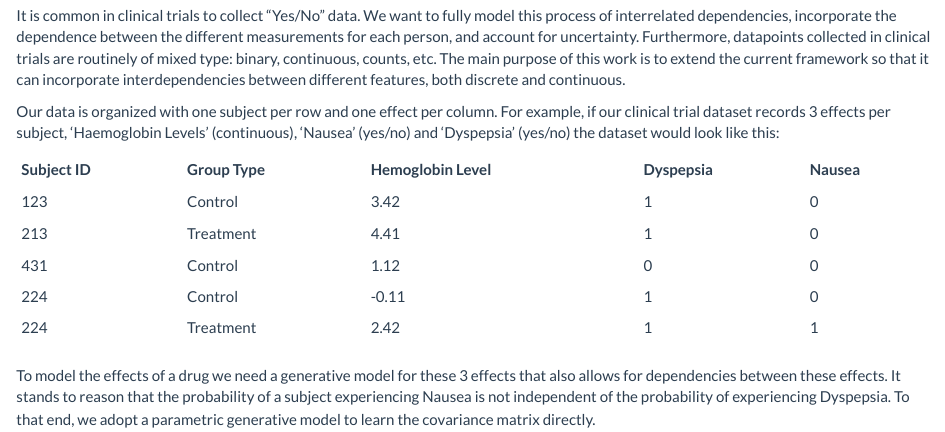
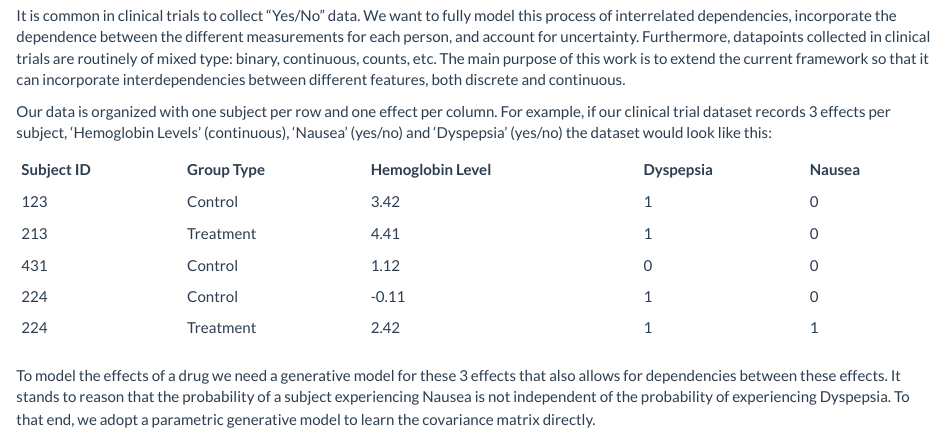
Before and after one commit to bayesways/case_studies_R, an R Markdown document (stancon18/rosi.Rmd): the page in a window 1100 px wide, from 1590 px down. The pictures show the output file stancon18/rosi.html that the author committed with the source, opened offline.

Commit message:
fixed british/us spellings

```diff
--- a/stancon18/rosi.Rmd
+++ b/stancon18/rosi.Rmd
@@ -65,7 +65,7 @@ In this study, we address these issues by building a Bayesian model to do a full
 ## How to model the dependence between discrete and continuous observations?
 It is common in clinical trials to collect "Yes/No" data. We want to fully model this process of interrelated dependencies, incorporate the dependence between the different measurements for each person, and account for uncertainty. Furthermore, datapoints collected in clinical trials are routinely of mixed type: binary, continuous, counts, etc. The main purpose of this work is to extend the current framework so that it can incorporate interdependencies between different features, both discrete and continuous.
 
-Our data is organized with one subject per row and one effect per column. For example, if our clinical trial dataset records 3 effects per subject, 'Haemoglobin Levels' (continuous), 'Nausea' (yes/no) and 'Dyspepsia' (yes/no) the dataset would look like this:
+Our data is organized with one subject per row and one effect per column. For example, if our clinical trial dataset records 3 effects per subject, 'Hemoglobin Levels' (continuous), 'Nausea' (yes/no) and 'Dyspepsia' (yes/no) the dataset would look like this:
 
 |Subject ID| Group Type|Hemoglobin Level  | Dyspepsia |Nausea |
 |--------- | --------- | -------- | ---------|---------|
```
Also changed, not shown: stancon18/rosi.html, stancon18/rosi.pdf.
